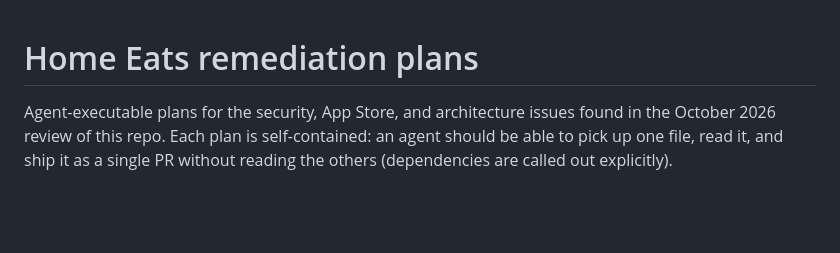
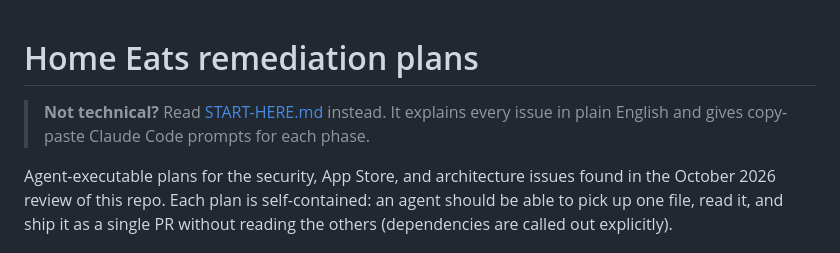
Before and after one commit to surajtolani/Home-Eats, a Markdown page: docs/remediation/README.md, the part around the change. Rendered like a GitHub page; blank space fills up the shorter version.

```diff
--- a/docs/remediation/README.md
+++ b/docs/remediation/README.md
@@ -1,4 +1,8 @@
 # Home Eats remediation plans
+
+> **Not technical?** Read [START-HERE.md](START-HERE.md) instead. It explains
+> every issue in plain English and gives copy-paste Claude Code prompts for
+> each phase.
 
 Agent-executable plans for the security, App Store, and architecture issues
 found in the October 2026 review of this repo. Each plan is self-contained:
```
Also changed, not shown: docs/remediation/START-HERE.md (added, +373 -0 lines).
